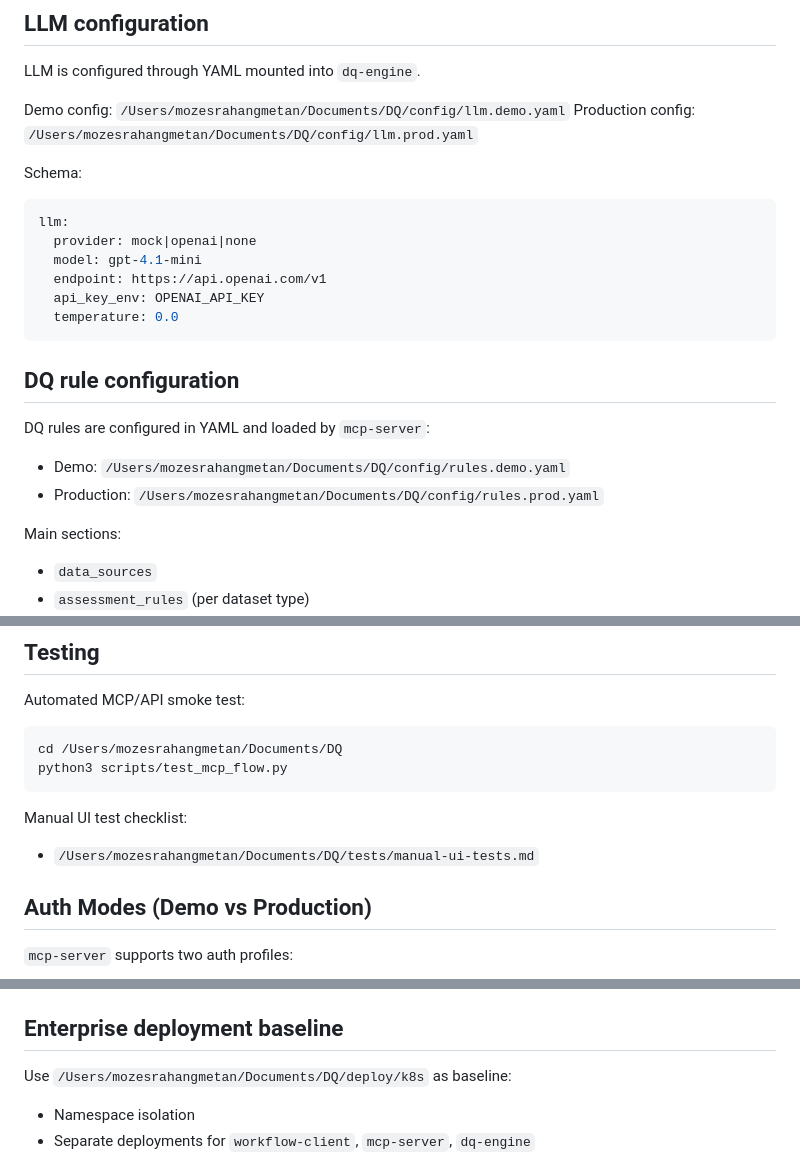
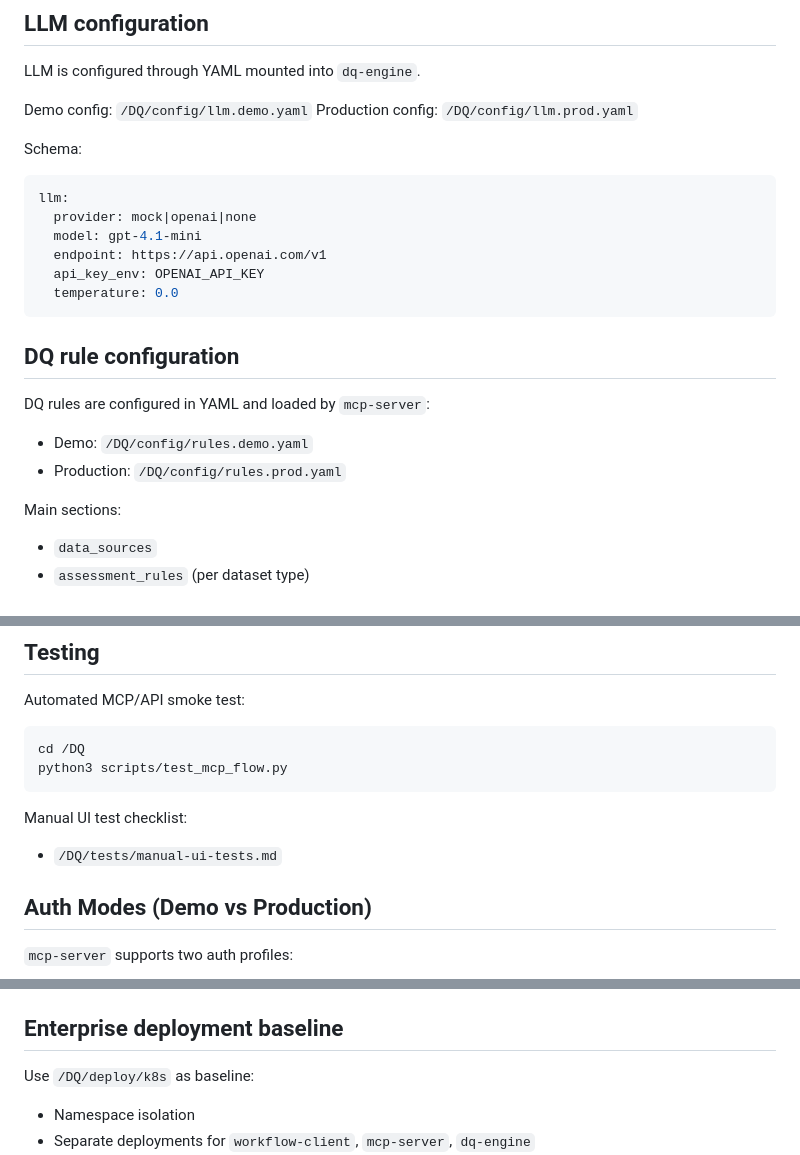
Before and after one commit to MozesR/Data-Quality-Engine, a Markdown page: README.md, 3 parts joined by grey strips. GitHub-like rendering.

Commit message:
Fix paths in README for demo and production configs
Updated paths in README to use relative directory structure.

````diff
--- a/README.md
+++ b/README.md
@@ -64,8 +64,8 @@ docker compose -f docker-compose.demo.yml down -v
 
 LLM is configured through YAML mounted into `dq-engine`.
 
-Demo config: `/Users/mozesrahangmetan/Documents/DQ/config/llm.demo.yaml`
-Production config: `/Users/mozesrahangmetan/Documents/DQ/config/llm.prod.yaml`
+Demo config: `/DQ/config/llm.demo.yaml`
+Production config: `/DQ/config/llm.prod.yaml`
 
 Schema:
 
@@ -82,8 +82,8 @@ llm:
 
 DQ rules are configured in YAML and loaded by `mcp-server`:
 
-- Demo: `/Users/mozesrahangmetan/Documents/DQ/config/rules.demo.yaml`
-- Production: `/Users/mozesrahangmetan/Documents/DQ/config/rules.prod.yaml`
+- Demo: `/DQ/config/rules.demo.yaml`
+- Production: `/DQ/config/rules.prod.yaml`
 
 Main sections:
 
@@ -105,13 +105,13 @@ You can also edit rules in the web UI (`DQ Rule Editor`) at `http://localhost:80
 Automated MCP/API smoke test:
 
 ```bash
-cd /Users/mozesrahangmetan/Documents/DQ
+cd /DQ
 python3 scripts/test_mcp_flow.py
 ```
 
 Manual UI test checklist:
 
-- `/Users/mozesrahangmetan/Documents/DQ/tests/manual-ui-tests.md`
+- `/DQ/tests/manual-ui-tests.md`
 
 ## Auth Modes (Demo vs Production)
 
@@ -162,7 +162,7 @@ Security/data isolation notes:
 
 ## Enterprise deployment baseline
 
-Use `/Users/mozesrahangmetan/Documents/DQ/deploy/k8s` as baseline:
+Use `/DQ/deploy/k8s` as baseline:
 
 - Namespace isolation
 - Separate deployments for `workflow-client`, `mcp-server`, `dq-engine`
````
